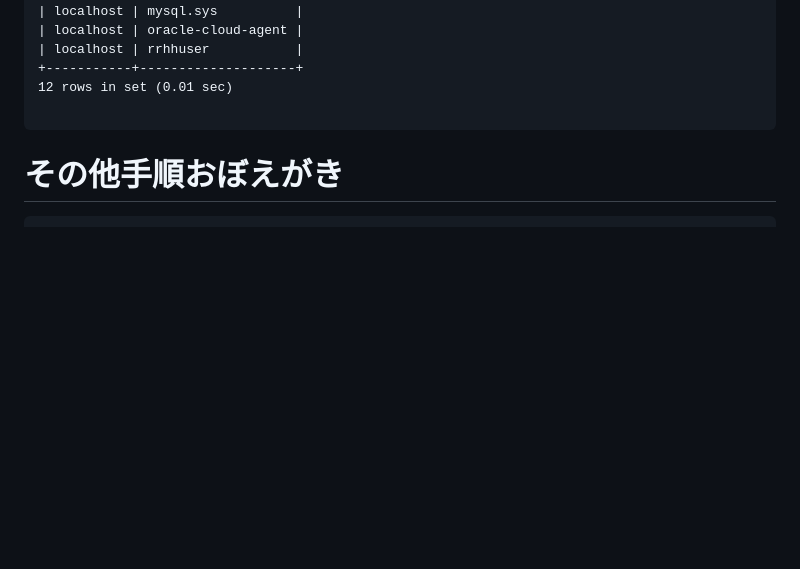
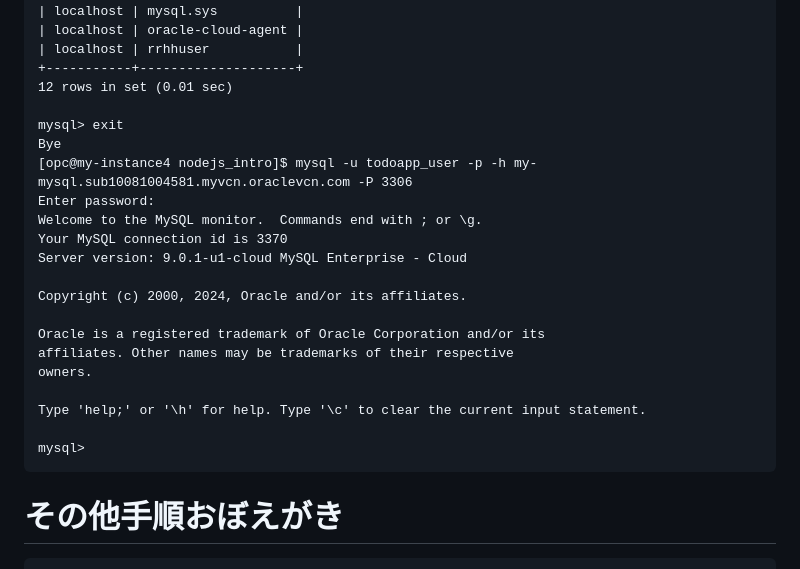
Before and after one commit to alphajinsei/nodejs_intro, a Markdown page: chapter12/command_memo.md, the part around the change. Rendered like a GitHub page; blank space fills up the shorter version.

Commit message:
modefy chapter12/command_memo.md : login success

````diff
--- a/chapter12/command_memo.md
+++ b/chapter12/command_memo.md
@@ -99,6 +99,23 @@ mysql> select host, user from mysql.user;
 +-----------+--------------------+
 12 rows in set (0.01 sec)
 
+mysql> exit
+Bye
+[opc@my-instance4 nodejs_intro]$ mysql -u todoapp_user -p -h my-mysql.sub10081004581.myvcn.oraclevcn.com -P 3306
+Enter password:
+Welcome to the MySQL monitor.  Commands end with ; or \g.
+Your MySQL connection id is 3370
+Server version: 9.0.1-u1-cloud MySQL Enterprise - Cloud
+
+Copyright (c) 2000, 2024, Oracle and/or its affiliates.
+
+Oracle is a registered trademark of Oracle Corporation and/or its
+affiliates. Other names may be trademarks of their respective
+owners.
+
+Type 'help;' or '\h' for help. Type '\c' to clear the current input statement.
+
+mysql>
 ```
 
 
````
